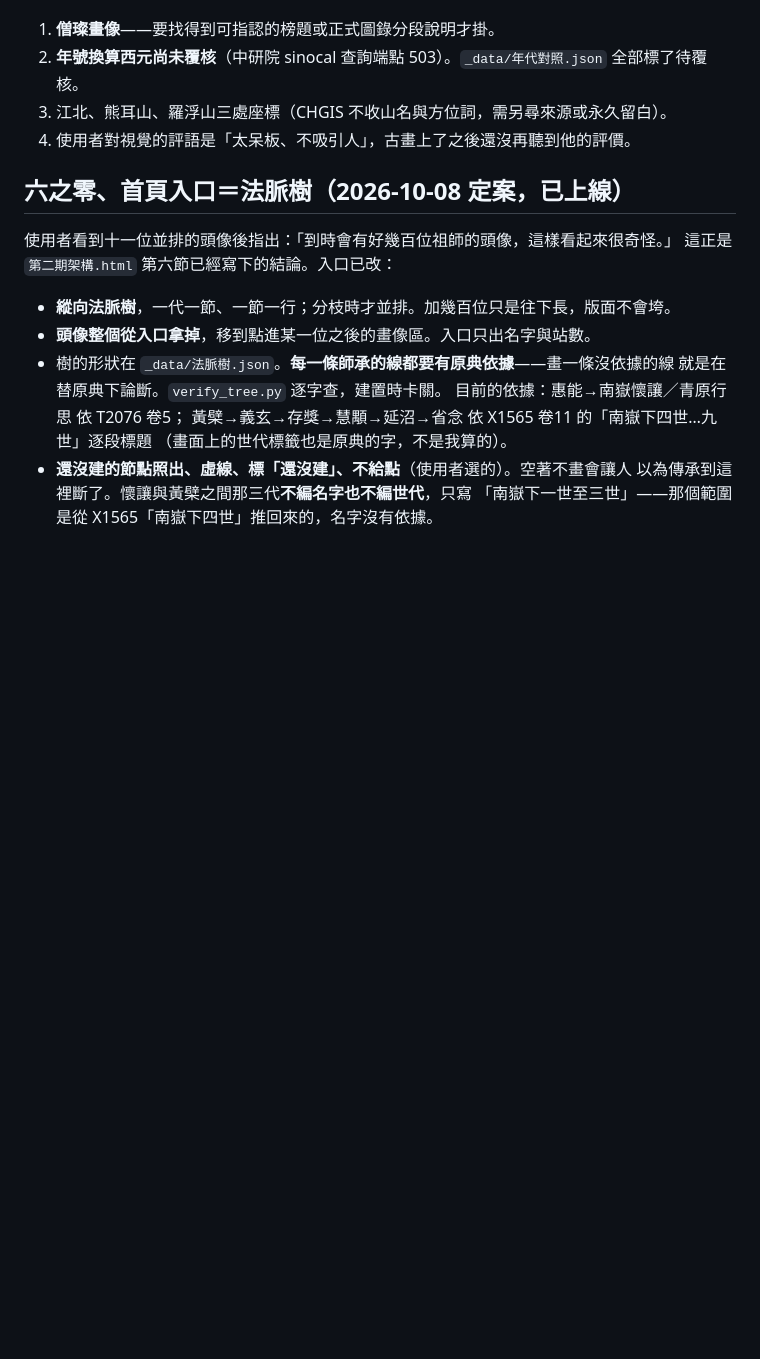
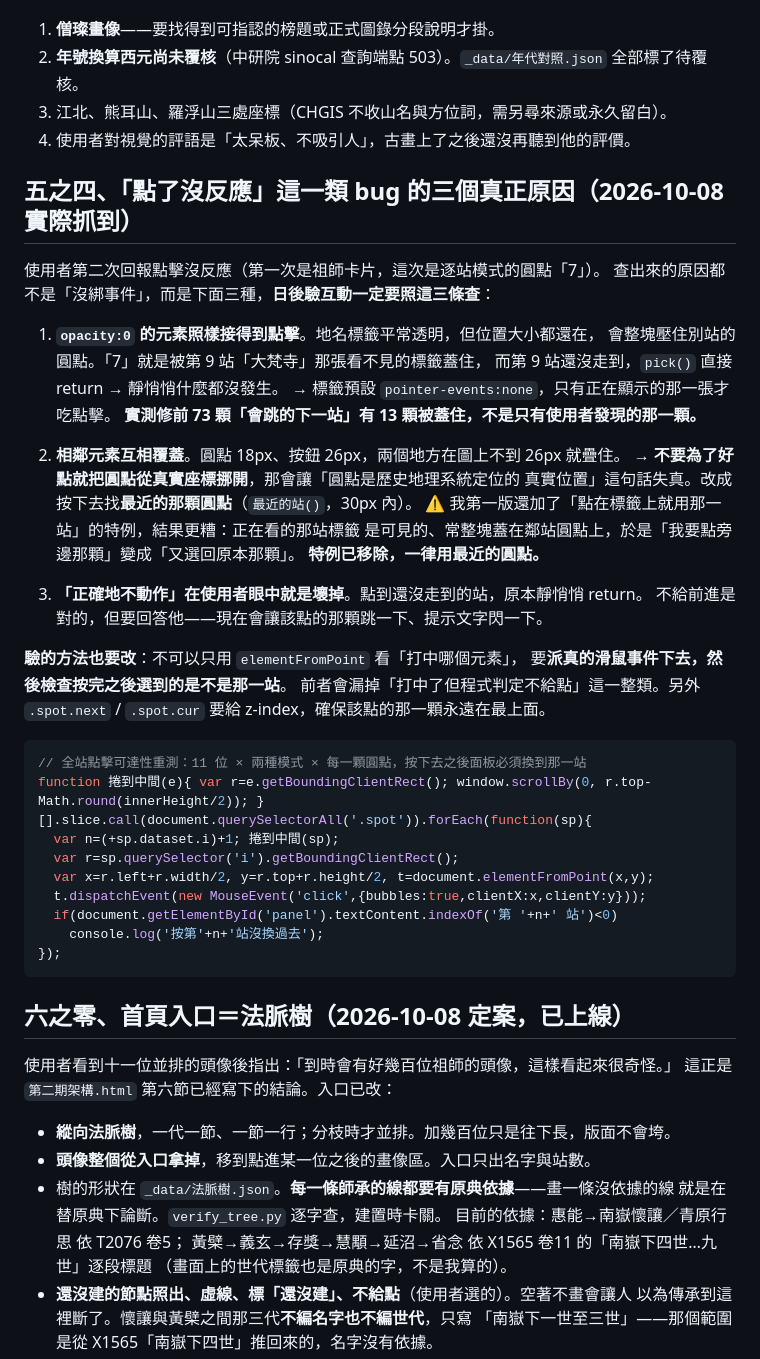
Before and after one commit to twnyda07/chanzong-xingjiao, a Markdown page: 定案規格_不可違.md, the part around the change. GitHub-like rendering; blank space fills up the shorter version.

Commit message:
定案規格補上點擊可達性那一節
Co-Authored-By: Claude Opus 5 <noreply@anthropic.com>

````diff
--- a/定案規格_不可違.md
+++ b/定案規格_不可違.md
@@ -142,6 +142,45 @@
 2. **年號換算西元尚未覆核**（中研院 sinocal 查詢端點 503）。`_data/年代對照.json` 全部標了待覆核。
 3. 江北、熊耳山、羅浮山三處座標（CHGIS 不收山名與方位詞，需另尋來源或永久留白）。
 4. 使用者對視覺的評語是「太呆板、不吸引人」，古畫上了之後還沒再聽到他的評價。
+
+## 五之四、「點了沒反應」這一類 bug 的三個真正原因（2026-10-08 實際抓到）
+
+使用者第二次回報點擊沒反應（第一次是祖師卡片，這次是逐站模式的圓點「7」）。
+查出來的原因都不是「沒綁事件」，而是下面三種，**日後驗互動一定要照這三條查**：
+
+1. **`opacity:0` 的元素照樣接得到點擊**。地名標籤平常透明，但位置大小都還在，
+   會整塊壓住別站的圓點。「7」就是被第 9 站「大梵寺」那張看不見的標籤蓋住，
+   而第 9 站還沒走到，`pick()` 直接 return → 靜悄悄什麼都沒發生。
+   → 標籤預設 `pointer-events:none`，只有正在顯示的那一張才吃點擊。
+   **實測修前 73 顆「會跳的下一站」有 13 顆被蓋住，不是只有使用者發現的那一顆。**
+
+2. **相鄰元素互相覆蓋**。圓點 18px、按鈕 26px，兩個地方在圖上不到 26px 就疊住。
+   → **不要為了好點就把圓點從真實座標挪開**，那會讓「圓點是歷史地理系統定位的
+   真實位置」這句話失真。改成按下去找**最近的那顆圓點**（`最近的站()`，30px 內）。
+   ⚠ 我第一版還加了「點在標籤上就用那一站」的特例，結果更糟：正在看的那站標籤
+   是可見的、常整塊蓋在鄰站圓點上，於是「我要點旁邊那顆」變成「又選回原本那顆」。
+   **特例已移除，一律用最近的圓點。**
+
+3. **「正確地不動作」在使用者眼中就是壞掉**。點到還沒走到的站，原本靜悄悄 return。
+   不給前進是對的，但要回答他——現在會讓該點的那顆跳一下、提示文字閃一下。
+
+**驗的方法也要改**：不可以只用 `elementFromPoint` 看「打中哪個元素」，
+要**派真的滑鼠事件下去，然後檢查按完之後選到的是不是那一站**。
+前者會漏掉「打中了但程式判定不給點」這一整類。另外 `.spot.next` / `.spot.cur`
+要給 z-index，確保該點的那一顆永遠在最上面。
+
+```js
+// 全站點擊可達性重測：11 位 × 兩種模式 × 每一顆圓點，按下去之後面板必須換到那一站
+function 捲到中間(e){ var r=e.getBoundingClientRect(); window.scrollBy(0, r.top-Math.round(innerHeight/2)); }
+[].slice.call(document.querySelectorAll('.spot')).forEach(function(sp){
+  var n=(+sp.dataset.i)+1; 捲到中間(sp);
+  var r=sp.querySelector('i').getBoundingClientRect();
+  var x=r.left+r.width/2, y=r.top+r.height/2, t=document.elementFromPoint(x,y);
+  t.dispatchEvent(new MouseEvent('click',{bubbles:true,clientX:x,clientY:y}));
+  if(document.getElementById('panel').textContent.indexOf('第 '+n+' 站')<0)
+    console.log('按第'+n+'站沒換過去');
+});
+```
 
 ## 六之零、首頁入口＝法脈樹（2026-10-08 定案，已上線）
 
````
